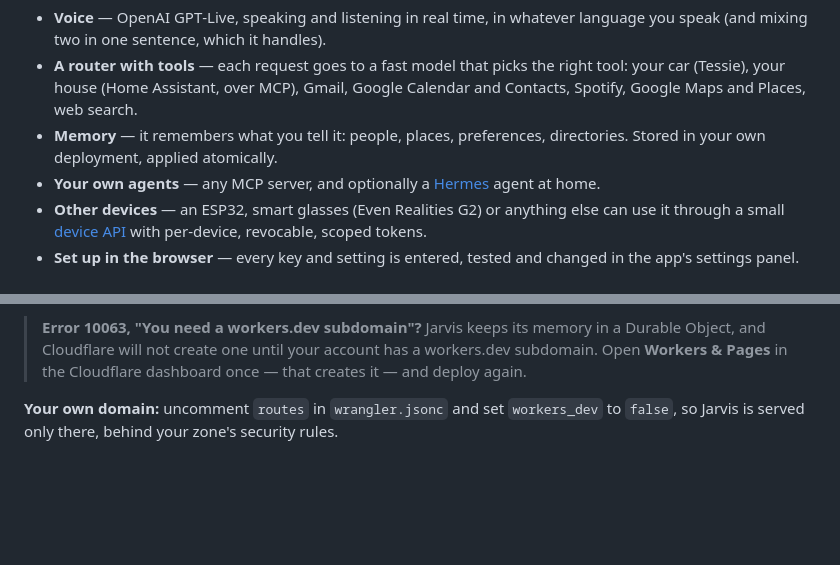
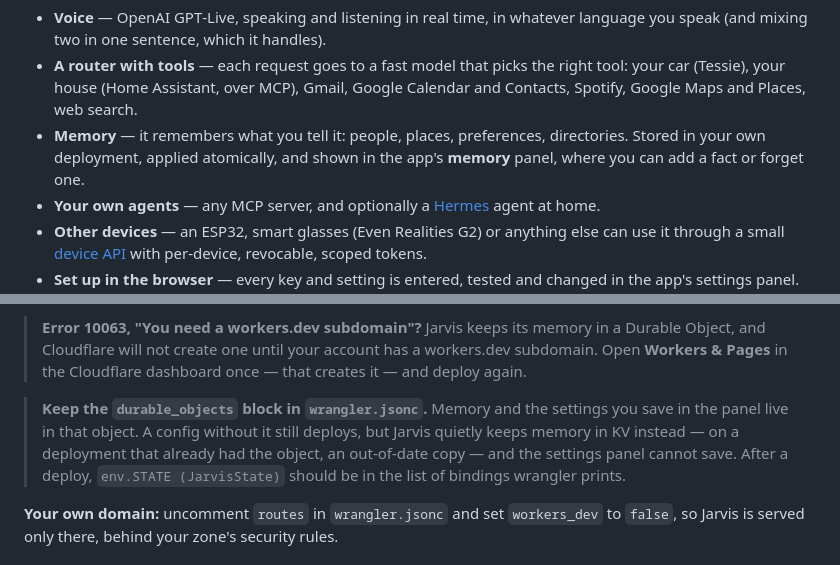
Before and after one commit to kucau0901/jarvis-voice-agent, a Markdown page: README.md, 2 parts joined by grey strips. Drawn GitHub-style; blank space fills up the shorter version.

```diff
--- a/README.md
+++ b/README.md
@@ -14,7 +14,8 @@ enough) or run it yourself with **Docker**.
   right tool: your car (Tessie), your house (Home Assistant, over MCP), Gmail,
   Google Calendar and Contacts, Spotify, Google Maps and Places, web search.
 - **Memory** — it remembers what you tell it: people, places, preferences,
-  directories. Stored in your own deployment, applied atomically.
+  directories. Stored in your own deployment, applied atomically, and shown in
+  the app's **memory** panel, where you can add a fact or forget one.
 - **Your own agents** — any MCP server, and optionally a
   [Hermes](https://github.com/NousResearch/hermes-agent) agent at home.
 - **Other devices** — an ESP32, smart glasses (Even Realities G2) or anything
@@ -66,6 +67,13 @@ like.
 > in a Durable Object, and Cloudflare will not create one until your account has
 > a workers.dev subdomain. Open **Workers & Pages** in the Cloudflare dashboard
 > once — that creates it — and deploy again.
+
+> **Keep the `durable_objects` block in `wrangler.jsonc`.** Memory and the
+> settings you save in the panel live in that object. A config without it still
+> deploys, but Jarvis quietly keeps memory in KV instead — on a deployment that
+> already had the object, an out-of-date copy — and the settings panel cannot
+> save. After a deploy, `env.STATE (JarvisState)` should be in the list of
+> bindings wrangler prints.
 
 **Your own domain:** uncomment `routes` in `wrangler.jsonc` and set
 `workers_dev` to `false`, so Jarvis is served only there, behind your zone's
```
Also changed, not shown: docs/DESIGN.md (+14 -5 lines), docs/api.md (+2 -1 lines).
